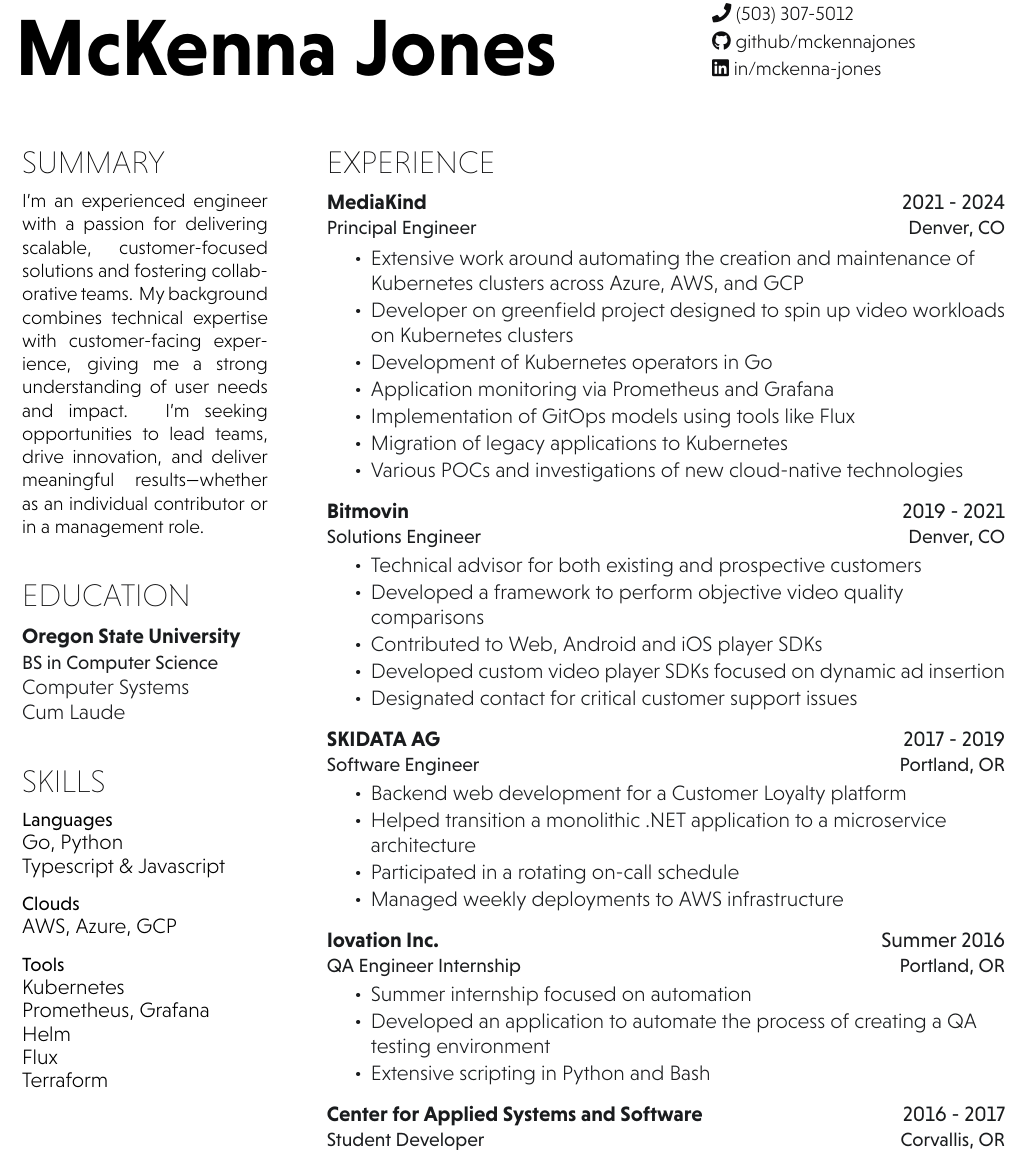
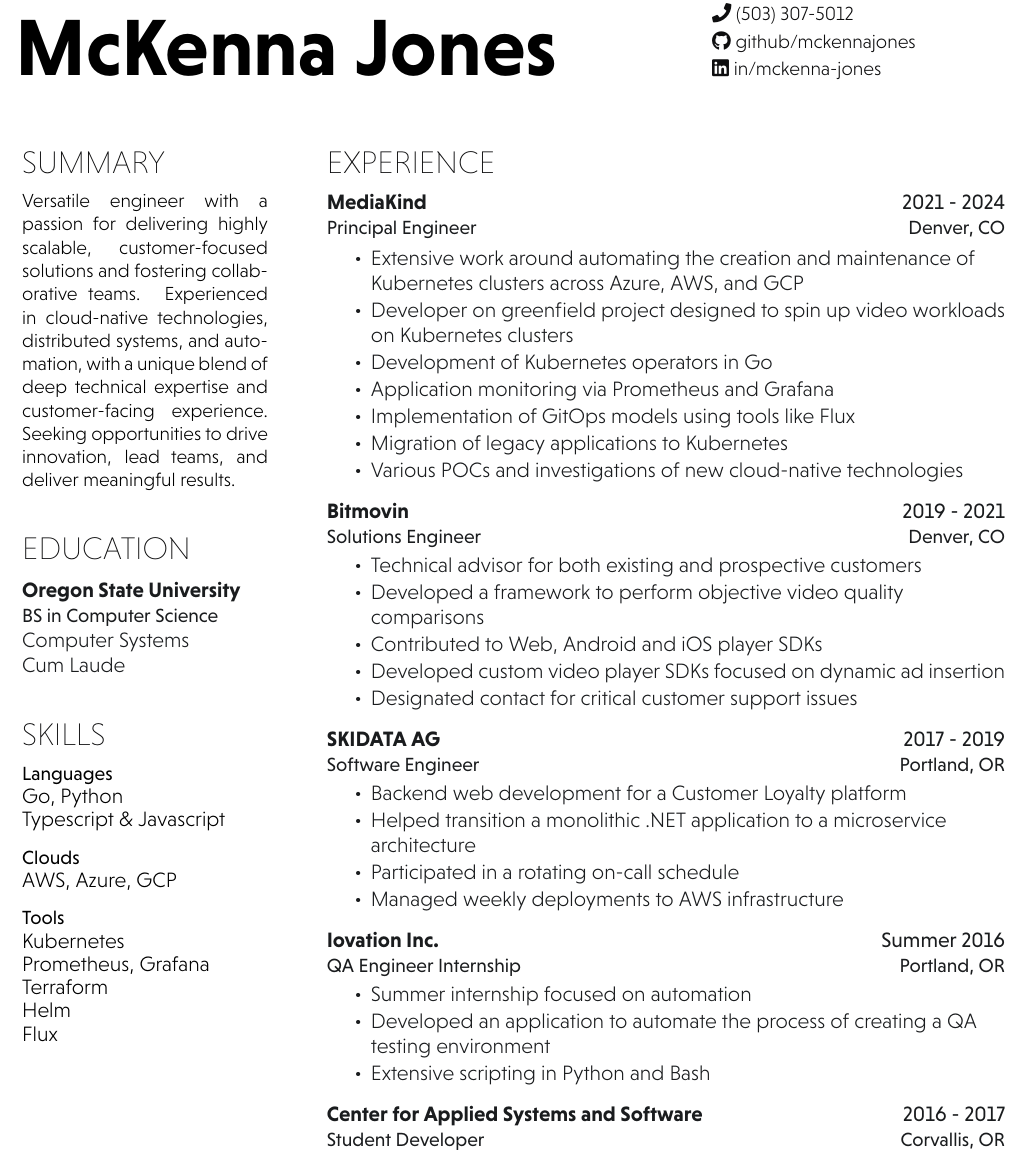
Before and after one commit to mckennajones/resume, a LaTeX CV (resume.tex): part of the page, cut so that both start at the same text. Compiled offline with XeLaTeX.

Commit message:
summary update

```diff
--- a/resume.tex
+++ b/resume.tex
@@ -30,7 +30,7 @@
 \begin{minipage}[t]{0.25\textwidth}
 
 \section{Summary}
-I’m an experienced engineer with a passion for delivering scalable, customer-focused solutions and fostering collaborative teams. My background combines technical expertise with customer-facing experience, giving me a strong understanding of user needs and impact. I’m seeking opportunities to lead teams, drive innovation, and deliver meaningful results—whether as an individual contributor or in a management role.\vspace{15pt}
+Versatile engineer with a passion for delivering highly scalable, customer-focused solutions and fostering collaborative teams. Experienced in cloud-native technologies, distributed systems, and automation, with a unique blend of deep technical expertise and customer-facing experience. Seeking opportunities to drive innovation, lead teams, and deliver meaningful results.\vspace{15pt}
 %%%%%%%%%%%%%%%%%%%%%%%%%%%%%%%%%%%%%%
 %     EDUCATION
 %%%%%%%%%%%%%%%%%%%%%%%%%%%%%%%%%%%%%%
@@ -59,9 +59,9 @@
 \location{Tools}
 Kubernetes\\
 Prometheus, Grafana\\
+Terraform\\
 Helm\\
-Flux\\
-Terraform
+Flux
 \sectionsep
 
 %%%%%%%%%%%%%%%%%%%%%%%%%%%%%%%%%%%%%%
```
Also changed, not shown: resume.pdf.
